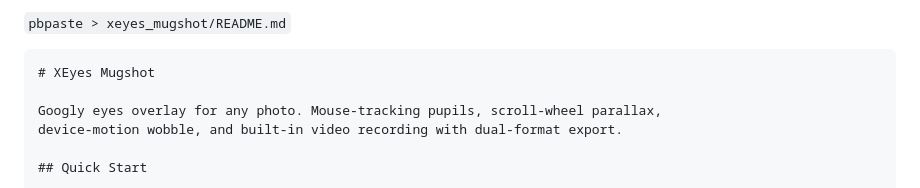
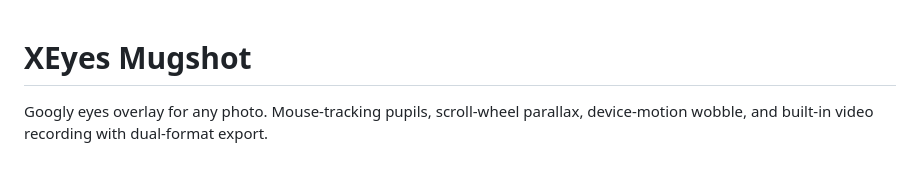
Before and after one commit to smurp/xeyes_mugshot, a Markdown page: README.md, the part around one of its changes. Rendered like a GitHub page.

Commit message:
Clean up README by removing command and code blockunfarf the markdown
Removed unnecessary command and code block from README.

````diff
--- a/README.md
+++ b/README.md
@@ -1,6 +1,3 @@
-`pbpaste > xeyes_mugshot/README.md`
-
-```markdown
 # XEyes Mugshot
 
 Googly eyes overlay for any photo. Mouse-tracking pupils, scroll-wheel parallax,
````
Also changed, not shown: other parts of README.md (+0 -1 lines).
